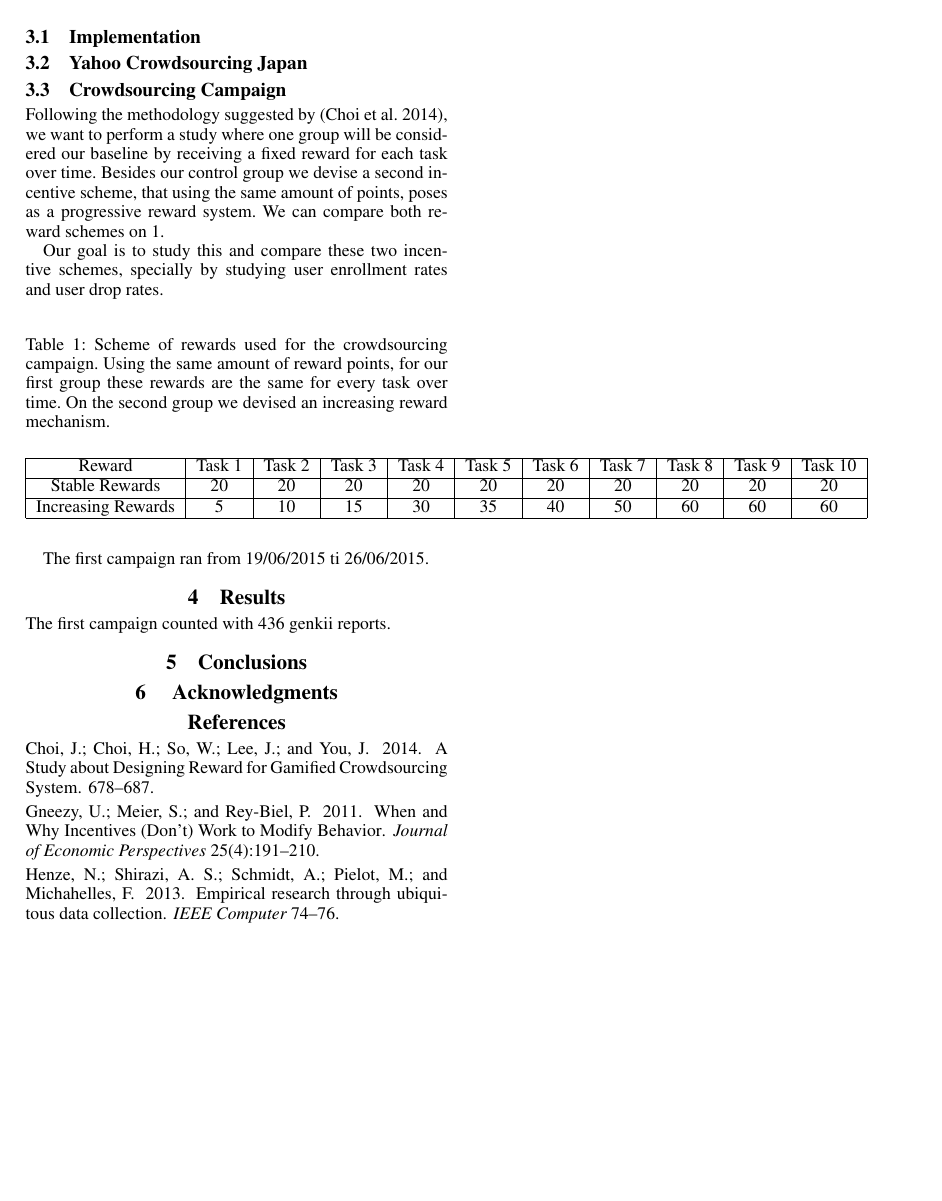
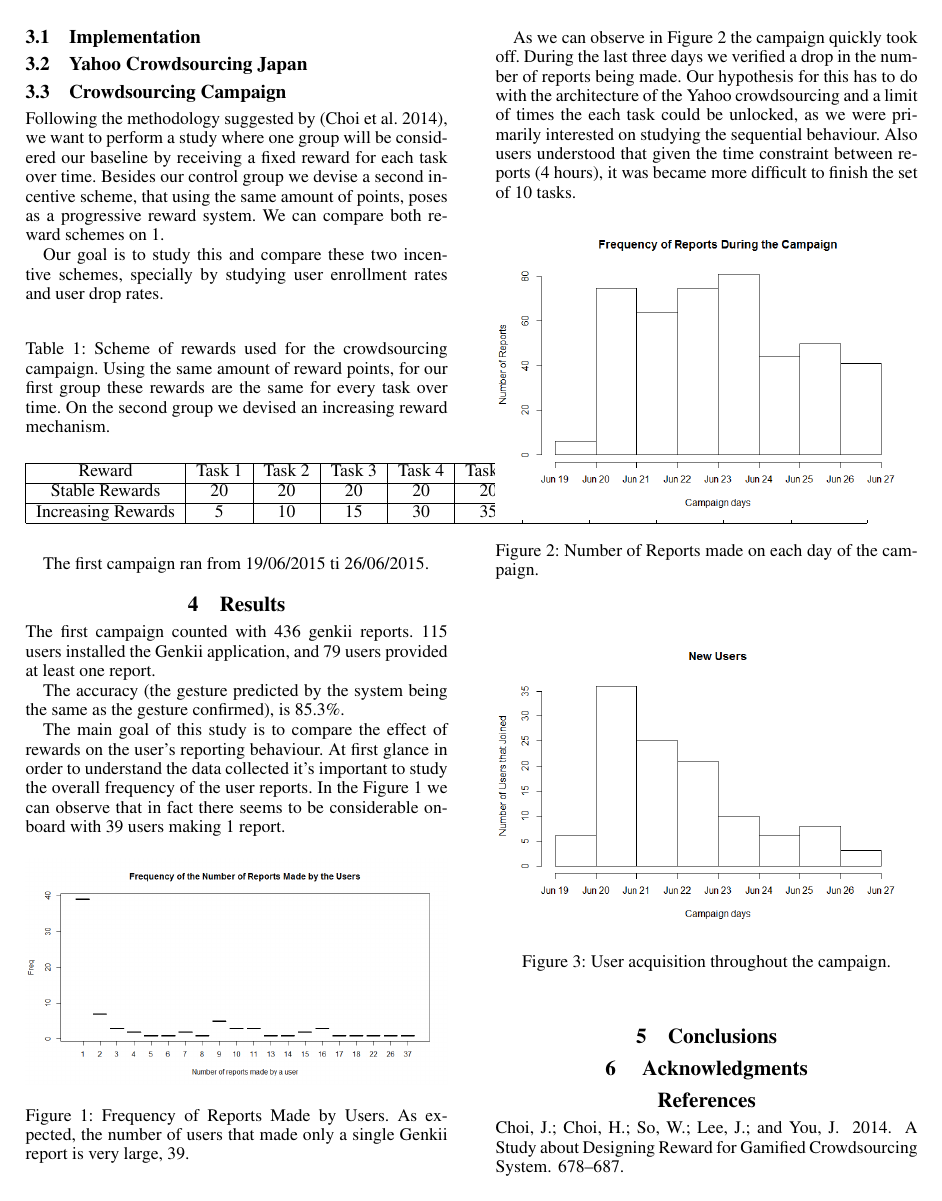
Before and after one commit to prendingerlabNII/GENKII-Article, a LaTeX paper (article/genkiarticle.tex): page 2 of 2 before the commit and page 2 of 3 after it. Compiled offline with pdfLaTeX.

Commit message:
Graphs and writting

```diff
--- a/article/genkiarticle.tex
+++ b/article/genkiarticle.tex
@@ -5,6 +5,7 @@
 \usepackage{times}
 \usepackage{helvet}
 \usepackage{courier}
+\usepackage{graphicx}
 
 \frenchspacing
 \setlength{\pdfpagewidth}{8.5in}
@@ -156,6 +157,35 @@ The first campaign ran from 19/06/2015 ti 26/06/2015.
 \section{Results}
 
 The first campaign counted with 436 genkii reports.
+115 users installed the Genkii application, and 79 users provided at least one report.
+
+The accuracy (the gesture predicted by the system being the same as the gesture confirmed), is 85.3\%.
+
+The main goal of this study is to compare the effect of rewards on the user's reporting behaviour.
+At first glance in order to understand the data collected it's important to study the overall frequency of the user reports. In the Figure \ref{fig:freqreports1} we can observe that in fact there seems to be considerable onboard with 39 users making 1 report.
+
+\begin{figure}[htb]
+	\begin{center}
+		\includegraphics[width=1\linewidth]{images/FReports}
+		\caption{Frequency of Reports Made by Users. As expected, the number of users that made only a single Genkii report is very large, 39.\label{fig:freqreports1}}
+	\end{center}
+\end{figure}
+
+As we can observe in Figure \ref{fig:freqreportsperday1} the campaign quickly took off. During the last three days we verified a drop in the number of reports being made. Our hypothesis for this has to do with the architecture of the Yahoo crowdsourcing and a limit of times the each task could be unlocked, as we were primarily interested on studying the sequential behaviour. Also users understood that given the time constraint between reports (4 hours), it was became more difficult to finish the set of 10 tasks.
+
+\begin{figure}[htb]
+	\begin{center}
+		\includegraphics[width=1\linewidth]{images/RPerDay}
+		\caption{Number of Reports made on each day of the campaign.\label{fig:freqreportsperday1}}
+	\end{center}
+\end{figure}
+
+\begin{figure}[htb]
+	\begin{center}
+		\includegraphics[width=1\linewidth]{images/NewUsers}
+		\caption{User acquisition throughout the campaign.\label{fig:newusers1}}
+	\end{center}
+\end{figure}
 
 \section{Conclusions}
 
```
Also changed, not shown: article/genkiarticle.pdf, article/images/FReports.png (added), article/images/NewUsers.png (added), article/images/RPerDay.png (added), 4 other files.
